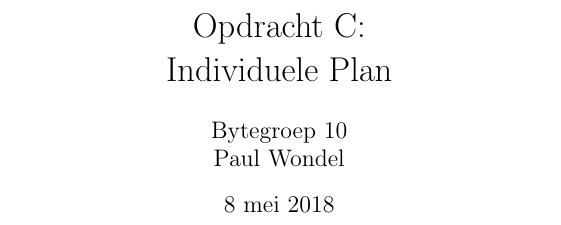
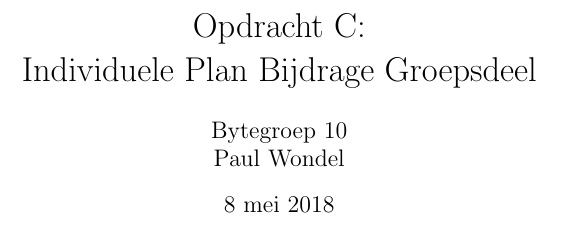
Before and after one commit to Gewad/Project4Bankalicious, a LaTeX document (opdracht_c/opdracht_c_wondel/opdracht_c_wondel.tex): part of page 1 of 5, cut so that both start at the same text. Compiled offline with pdfLaTeX.

Commit message:
Paul's individuele deel

```diff
--- a/opdracht_c/opdracht_c_wondel/opdracht_c_wondel.tex
+++ b/opdracht_c/opdracht_c_wondel/opdracht_c_wondel.tex
@@ -4,7 +4,7 @@
 \usepackage[dutch]{babel}
 
 \title{Opdracht C:\\
-	Individuele Plan}
+	Individuele Plan Bijdrage Groepsdeel}
 \author{Bytegroep 10\\
 	Paul Wondel}
 
```
Also changed, not shown: opdracht_c/opdracht_c_wondel/opdracht_c_wondel.pdf, 1 other file.
